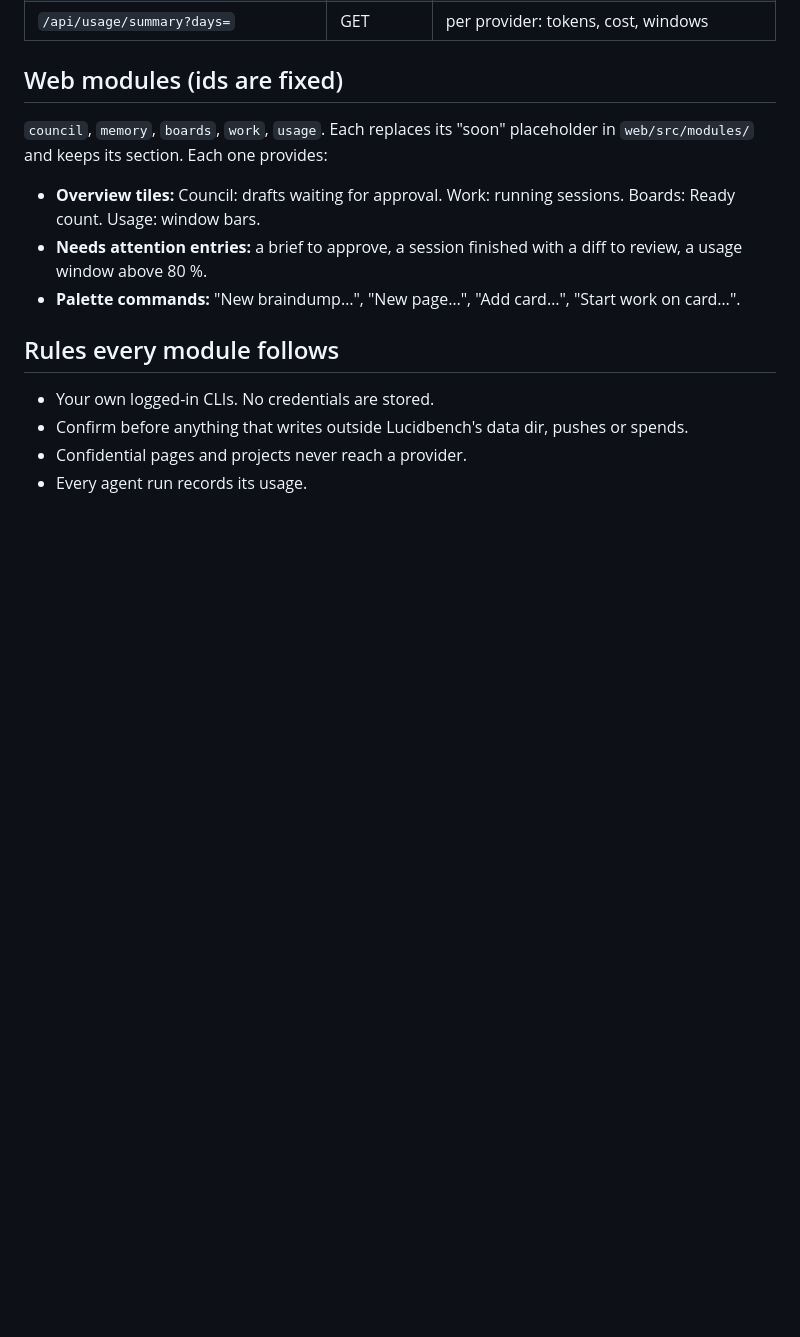
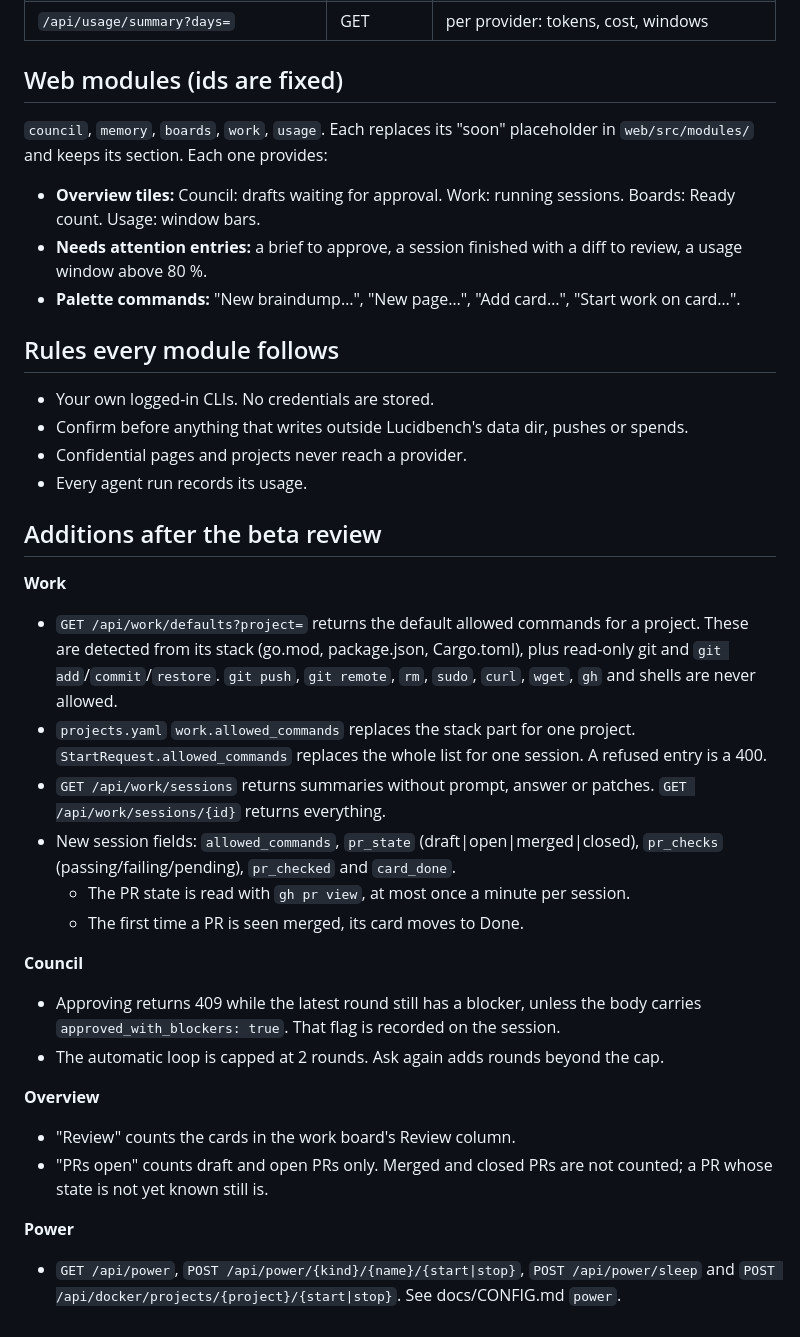
Before and after one commit to ChinmayGit8765/lucidbench, a Markdown page: docs/BETA-CONTRACTS.md, the part around the change. GitHub-like rendering; blank space fills up the shorter version.

Commit message:
docs: bring the beta contracts up to date
Co-Authored-By: Claude Opus 5.5 (1M context) <noreply@anthropic.com>

```diff
--- a/docs/BETA-CONTRACTS.md
+++ b/docs/BETA-CONTRACTS.md
@@ -210,3 +210,24 @@ func Approve(id string, project string) (*boards.Card, error)
 - Confirm before anything that writes outside Lucidbench's data dir, pushes or spends.
 - Confidential pages and projects never reach a provider.
 - Every agent run records its usage.
+
+## Additions after the beta review
+
+**Work**
+- `GET /api/work/defaults?project=` returns the default allowed commands for a project. These are detected from its stack (go.mod, package.json, Cargo.toml), plus read-only git and `git add`/`commit`/`restore`. `git push`, `git remote`, `rm`, `sudo`, `curl`, `wget`, `gh` and shells are never allowed.
+- `projects.yaml` `work.allowed_commands` replaces the stack part for one project. `StartRequest.allowed_commands` replaces the whole list for one session. A refused entry is a 400.
+- `GET /api/work/sessions` returns summaries without prompt, answer or patches. `GET /api/work/sessions/{id}` returns everything.
+- New session fields: `allowed_commands`, `pr_state` (draft|open|merged|closed), `pr_checks` (passing/failing/pending), `pr_checked` and `card_done`.
+  - The PR state is read with `gh pr view`, at most once a minute per session.
+  - The first time a PR is seen merged, its card moves to Done.
+
+**Council**
+- Approving returns 409 while the latest round still has a blocker, unless the body carries `approved_with_blockers: true`. That flag is recorded on the session.
+- The automatic loop is capped at 2 rounds. Ask again adds rounds beyond the cap.
+
+**Overview**
+- "Review" counts the cards in the work board's Review column.
+- "PRs open" counts draft and open PRs only. Merged and closed PRs are not counted; a PR whose state is not yet known still is.
+
+**Power**
+- `GET /api/power`, `POST /api/power/{kind}/{name}/{start|stop}`, `POST /api/power/sleep` and `POST /api/docker/projects/{project}/{start|stop}`. See docs/CONFIG.md `power`.
```
